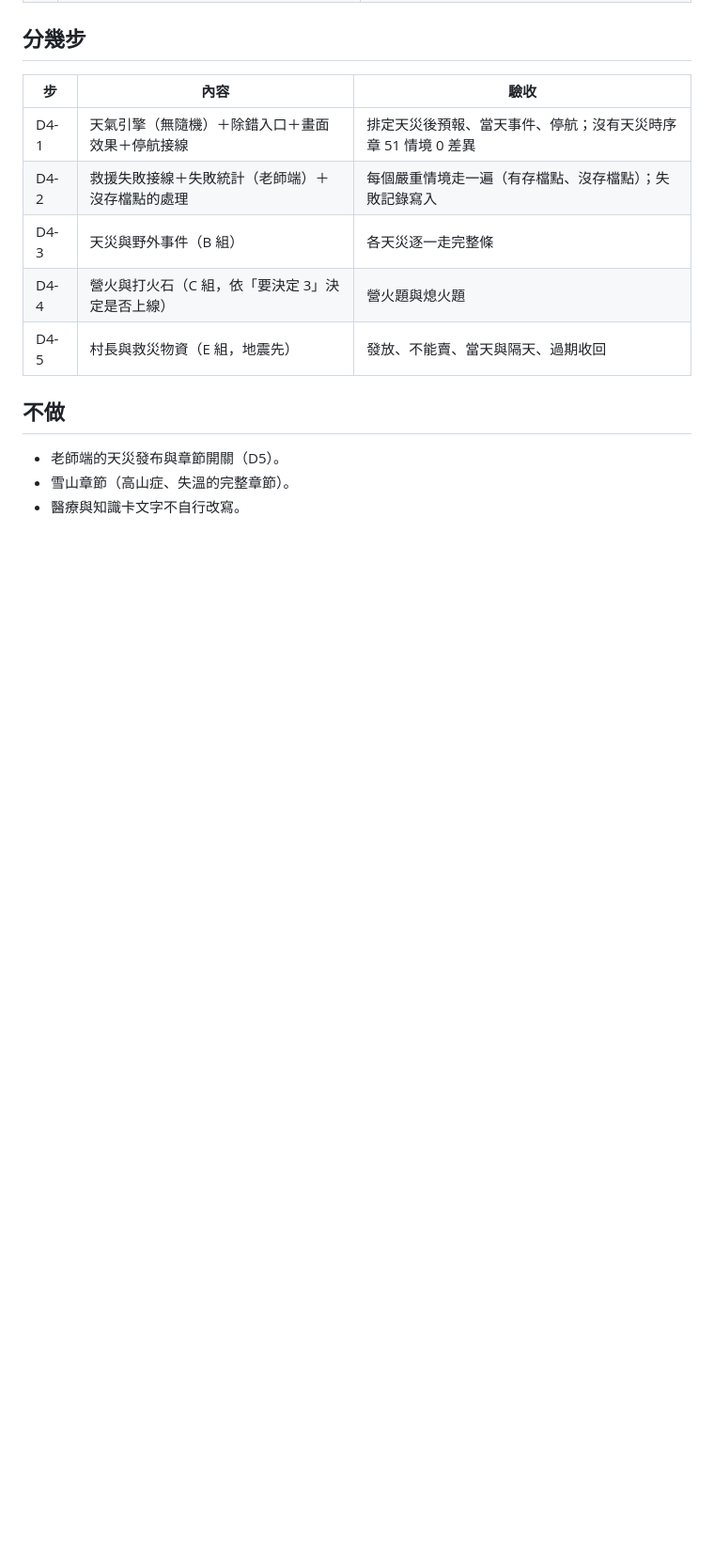
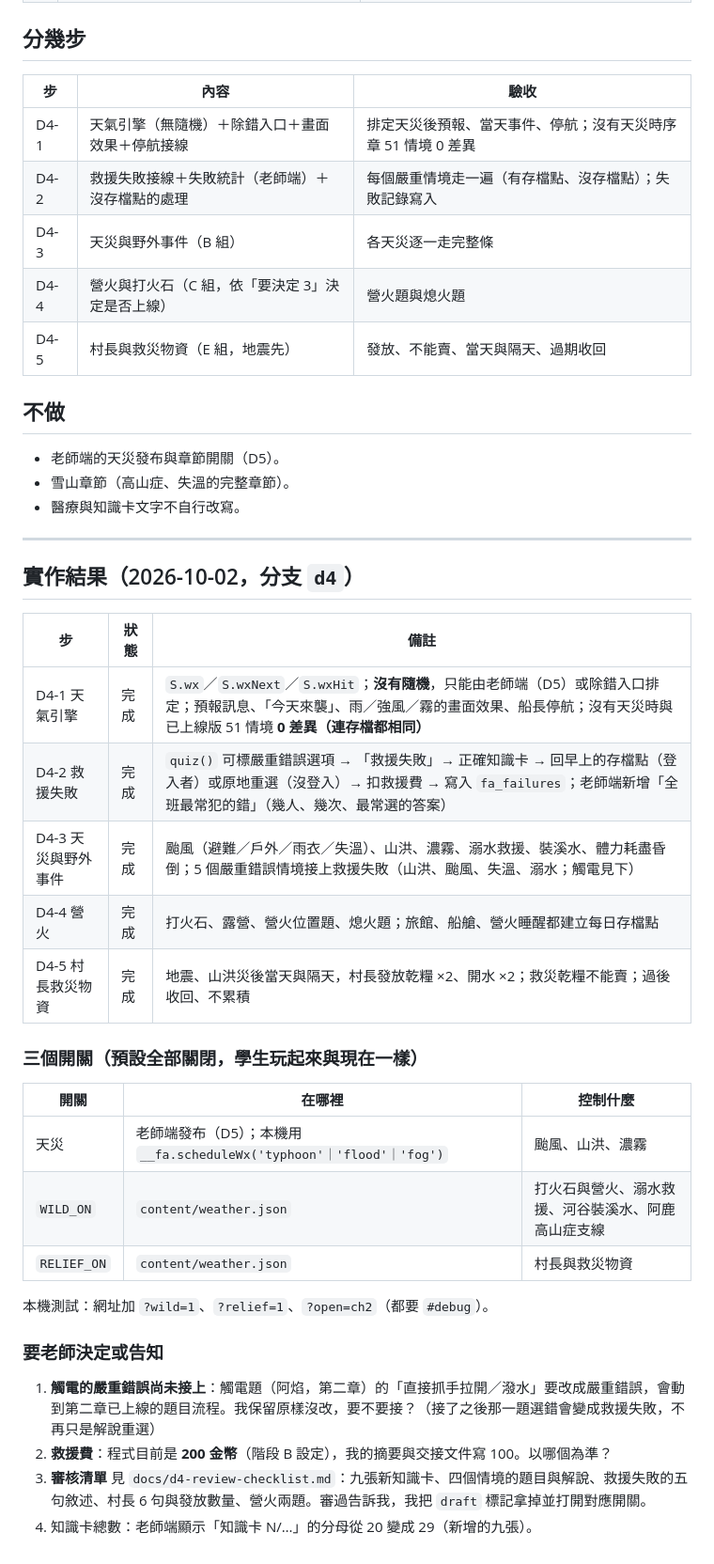
Before and after one commit to Leilei1221/first-aid-kingdom, a Markdown page: docs/stage-d4-summary.md, the part around the change. Shown at 94% size. GitHub-like rendering; blank space fills up the shorter version.

```diff
--- a/docs/stage-d4-summary.md
+++ b/docs/stage-d4-summary.md
@@ -48,3 +48,32 @@ D3 報告我說「救援失敗次數」要老師在 Supabase 加政策。**這
 - 老師端的天災發布與章節開關（D5）。
 - 雪山章節（高山症、失溫的完整章節）。
 - 醫療與知識卡文字不自行改寫。
+
+---
+
+## 實作結果（2026-10-02，分支 `d4`）
+
+| 步 | 狀態 | 備註 |
+|---|---|---|
+| D4-1 天氣引擎 | 完成 | `S.wx`／`S.wxNext`／`S.wxHit`；**沒有隨機**，只能由老師端（D5）或除錯入口排定；預報訊息、「今天來襲」、雨／強風／霧的畫面效果、船長停航；沒有天災時與已上線版 51 情境 **0 差異（連存檔都相同）** |
+| D4-2 救援失敗 | 完成 | `quiz()` 可標嚴重錯誤選項 → 「救援失敗」→ 正確知識卡 → 回早上的存檔點（登入者）或原地重選（沒登入）→ 扣救援費 → 寫入 `fa_failures`；老師端新增「全班最常犯的錯」（幾人、幾次、最常選的答案） |
+| D4-3 天災與野外事件 | 完成 | 颱風（避難／戶外／雨衣／失溫）、山洪、濃霧、溺水救援、裝溪水、體力耗盡昏倒；5 個嚴重錯誤情境接上救援失敗（山洪、颱風、失溫、溺水；觸電見下） |
+| D4-4 營火 | 完成 | 打火石、露營、營火位置題、熄火題；旅館、船艙、營火睡醒都建立每日存檔點 |
+| D4-5 村長救災物資 | 完成 | 地震、山洪災後當天與隔天，村長發放乾糧 ×2、開水 ×2；救災乾糧不能賣；過後收回、不累積 |
+
+### 三個開關（預設全部關閉，學生玩起來與現在一樣）
+
+| 開關 | 在哪裡 | 控制什麼 |
+|---|---|---|
+| 天災 | 老師端發布（D5）；本機用 `__fa.scheduleWx('typhoon'｜'flood'｜'fog')` | 颱風、山洪、濃霧 |
+| `WILD_ON` | `content/weather.json` | 打火石與營火、溺水救援、河谷裝溪水、阿鹿高山症支線 |
+| `RELIEF_ON` | `content/weather.json` | 村長與救災物資 |
+
+本機測試：網址加 `?wild=1`、`?relief=1`、`?open=ch2`（都要 `#debug`）。
+
+### 要老師決定或告知
+
+1. **觸電的嚴重錯誤尚未接上**：觸電題（阿焰，第二章）的「直接抓手拉開／潑水」要改成嚴重錯誤，會動到第二章已上線的題目流程。我保留原樣沒改，要不要接？（接了之後那一題選錯會變成救援失敗，不再只是解說重選）
+2. **救援費**：程式目前是 **200 金幣**（階段 B 設定），我的摘要與交接文件寫 100。以哪個為準？
+3. **審核清單** 見 `docs/d4-review-checklist.md`：九張新知識卡、四個情境的題目與解說、救援失敗的五句敘述、村長 6 句與發放數量、營火兩題。審過告訴我，我把 `draft` 標記拿掉並打開對應開關。
+4. 知識卡總數：老師端顯示「知識卡 N/…」的分母從 20 變成 29（新增的九張）。
```
Also changed, not shown: docs/d4-review-checklist.md (added, +39 -0 lines).
